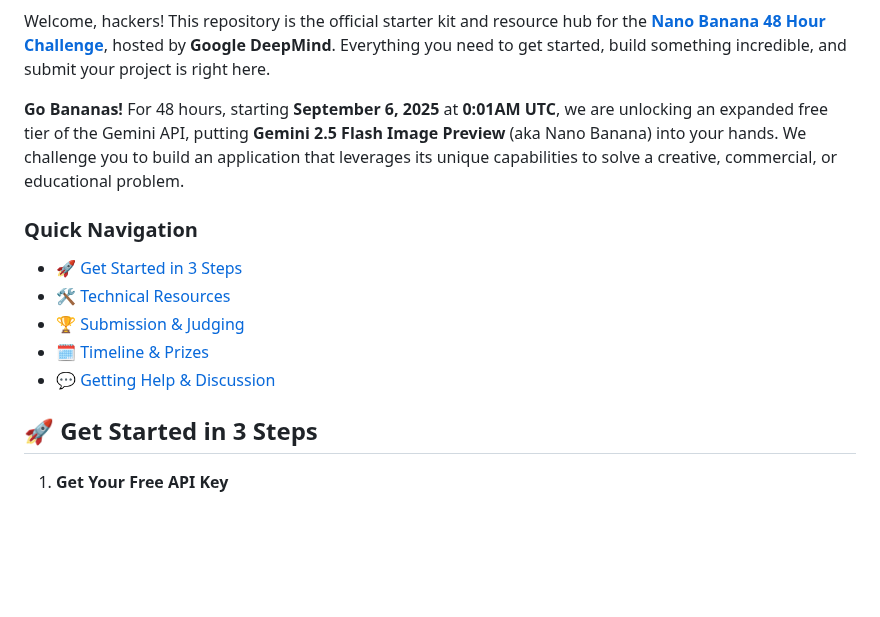
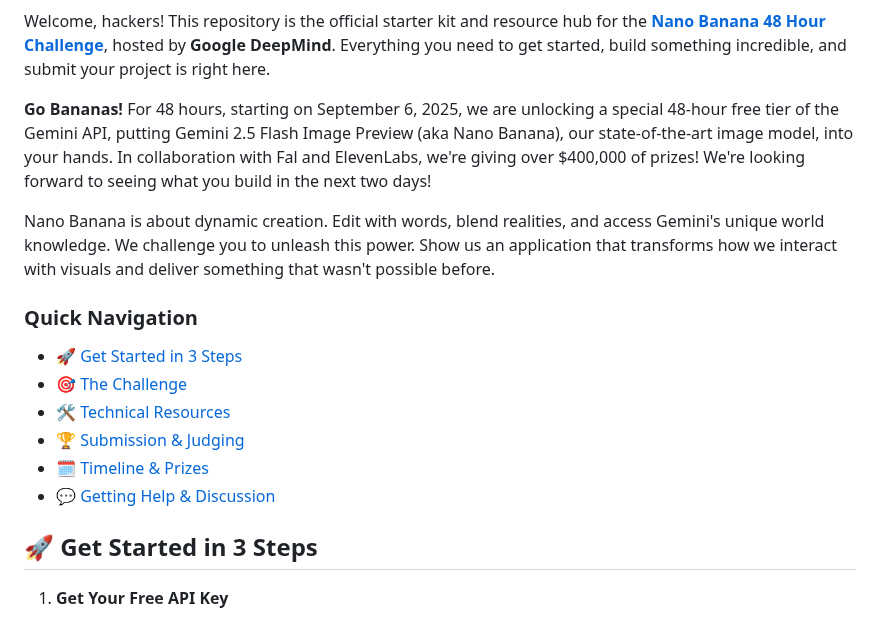
Before and after one commit to tommy-qichang/pose-pilot, a Markdown page: README.md, the part around one of its changes. Drawn GitHub-style; blank space fills up the shorter version.

```diff
--- a/README.md
+++ b/README.md
@@ -6,15 +6,18 @@
 
 Welcome, hackers! This repository is the official starter kit and resource hub for the [**Nano Banana 48 Hour Challenge**](https://www.kaggle.com/competitions/banana), hosted by **Google DeepMind**. Everything you need to get started, build something incredible, and submit your project is right here.
 
-**Go Bananas!** For 48 hours, starting **September 6, 2025** at **0:01AM UTC**, we are unlocking an expanded free tier of the Gemini API, putting **Gemini 2.5 Flash Image Preview** (aka Nano Banana) into your hands. We challenge you to build an application that leverages its unique capabilities to solve a creative, commercial, or educational problem.
+**Go Bananas!** For 48 hours, starting on September 6, 2025, we are unlocking a special 48-hour free tier of the Gemini API, putting Gemini 2.5 Flash Image Preview (aka Nano Banana), our state-of-the-art image model, into your hands. In collaboration with Fal and ElevenLabs, we're giving over $400,000 of prizes! We're looking forward to seeing what you build in the next two days!
+
+Nano Banana is about dynamic creation. Edit with words, blend realities, and access Gemini's unique world knowledge. We challenge you to unleash this power. Show us an application that transforms how we interact with visuals and deliver something that wasn't possible before.
 
 ### Quick Navigation
 
-  - [🚀 Get Started in 3 Steps](#-get-started-in-3-steps)
-  - [🛠️ Technical Resources](#️-technical-resources)
-  - [🏆 Submission \& Judging](#-submission--judging)
-  - [🗓️ Timeline \& Prizes](#️-timeline--prizes)
-  - [💬 Getting Help \& Discussion](#-getting-help--discussion)
+- [🚀 Get Started in 3 Steps](#-get-started-in-3-steps)
+- [🎯 The Challenge](#-the-challenge)
+- [🛠️ Technical Resources](#️-technical-resources)
+- [🏆 Submission \& Judging](#-submission--judging)
+- [🗓️ Timeline \& Prizes](#️-timeline--prizes)
+- [💬 Getting Help \& Discussion](#-getting-help--discussion)
 
 ## 🚀 Get Started in 3 Steps
 
```
Also changed, not shown: other parts of README.md (+28 -12 lines).
